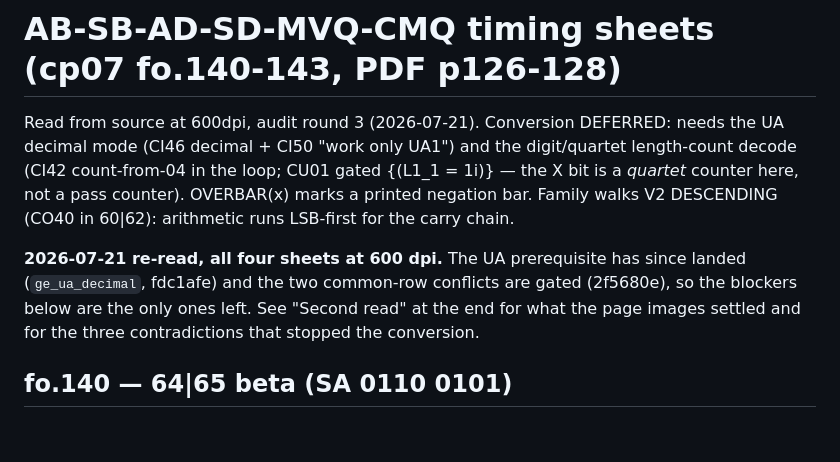
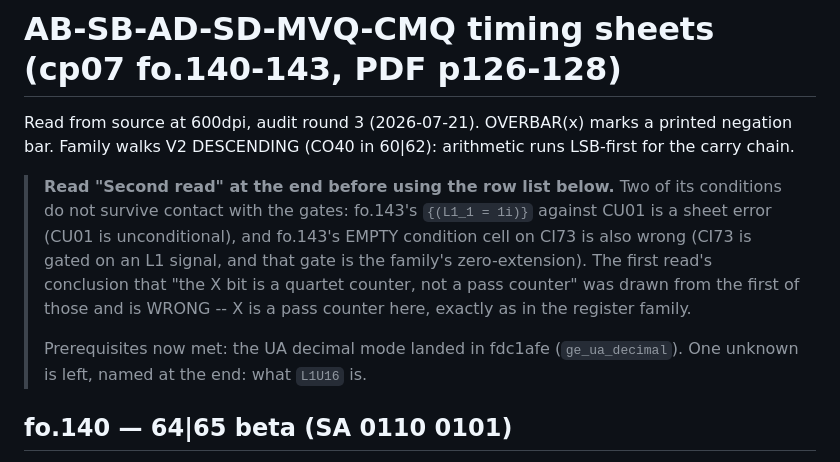
Before and after one commit to MusIF-MIAI/gemu, a Markdown page: docs/transcriptions/ab-sb-ad-sd-mvq-cmq.md, the part around the change. Drawn GitHub-style; blank space fills up the shorter version.

Commit message:
docs: correct the algebra transcription's header
The first read's headline conclusion -- that the X bit is a quartet counter
rather than a pass counter -- came from believing fo.143's CU01 brace, which
the gate trace has since shown to be a sheet error. Flag both bad conditions
at the top so the row list is not used on its own.

```diff
--- a/docs/transcriptions/ab-sb-ad-sd-mvq-cmq.md
+++ b/docs/transcriptions/ab-sb-ad-sd-mvq-cmq.md
@@ -1,17 +1,20 @@
 # AB-SB-AD-SD-MVQ-CMQ timing sheets (cp07 fo.140-143, PDF p126-128)
 
-Read from source at 600dpi, audit round 3 (2026-07-21). Conversion DEFERRED:
-needs the UA decimal mode (CI46 decimal + CI50 "work only UA1") and the
-digit/quartet length-count decode (CI42 count-from-04 in the loop; CU01 gated
-{(L1_1 = 1i)} — the X bit is a *quartet* counter here, not a pass counter).
-OVERBAR(x) marks a printed negation bar. Family walks V2 DESCENDING (CO40 in
-60|62): arithmetic runs LSB-first for the carry chain.
+Read from source at 600dpi, audit round 3 (2026-07-21). OVERBAR(x) marks a
+printed negation bar. Family walks V2 DESCENDING (CO40 in 60|62): arithmetic
+runs LSB-first for the carry chain.
 
-**2026-07-21 re-read, all four sheets at 600 dpi.** The UA prerequisite has
-since landed (`ge_ua_decimal`, fdc1afe) and the two common-row conflicts are
-gated (2f5680e), so the blockers below are the only ones left. See
-"Second read" at the end for what the page images settled and for the three
-contradictions that stopped the conversion.
+> **Read "Second read" at the end before using the row list below.** Two of
+> its conditions do not survive contact with the gates: fo.143's
+> `{(L1_1 = 1i)}` against CU01 is a sheet error (CU01 is unconditional), and
+> fo.143's EMPTY condition cell on CI73 is also wrong (CI73 is gated on an L1
+> signal, and that gate is the family's zero-extension). The first read's
+> conclusion that "the X bit is a quartet counter, not a pass counter" was
+> drawn from the first of those and is WRONG -- X is a pass counter here,
+> exactly as in the register family.
+>
+> Prerequisites now met: the UA decimal mode landed in fdc1afe
+> (`ge_ua_decimal`). One unknown is left, named at the end: what `L1U16` is.
 
 ## fo.140 — 64|65 beta (SA 0110 0101)
 Rows: TO50 NO->BO; TO65 CO49 = DI06A0 (RES URPE E URPU); TI06 CU10 = DI06A0;
```
